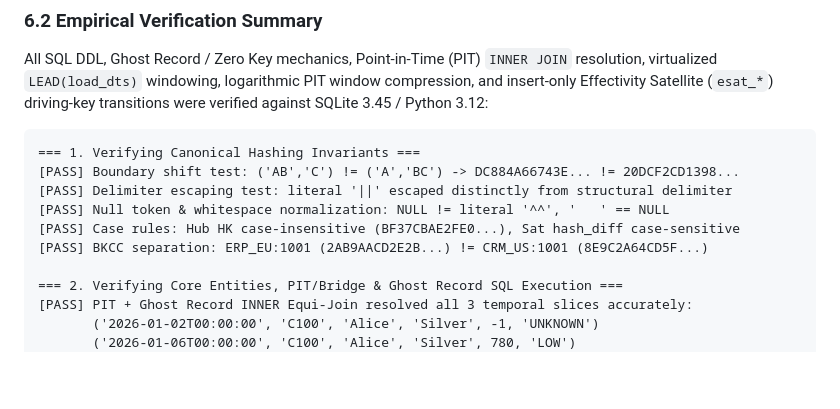
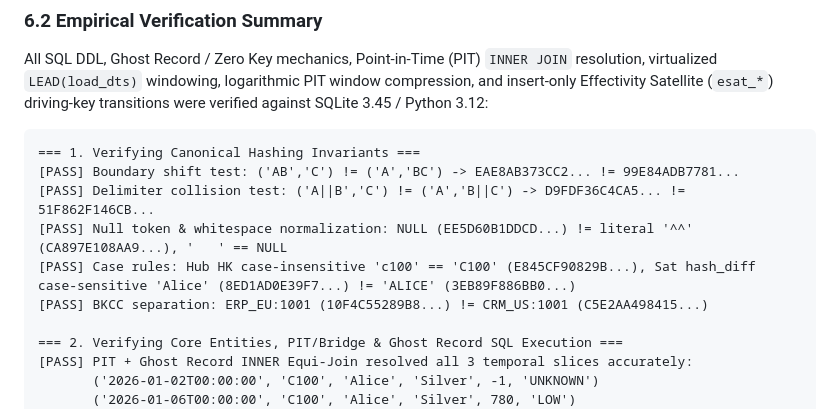
Before and after one commit to nogoo9/open-dv, a Markdown page: docs/01-core-modelling-spec.md, the part around the change. Rendered like a GitHub page; blank space fills up the shorter version.

Commit message:
no-mistakes(test): Regenerate docs/01 §6.2 digests from canonical hash reference

````diff
--- a/docs/01-core-modelling-spec.md
+++ b/docs/01-core-modelling-spec.md
@@ -918,11 +918,11 @@ All SQL DDL, Ghost Record / Zero Key mechanics, Point-in-Time (PIT) `INNER JOIN`
 
 ```text
 === 1. Verifying Canonical Hashing Invariants ===
-[PASS] Boundary shift test: ('AB','C') != ('A','BC') -> DC884A66743E... != 20DCF2CD1398...
-[PASS] Delimiter escaping test: literal '||' escaped distinctly from structural delimiter
-[PASS] Null token & whitespace normalization: NULL != literal '^^', '   ' == NULL
-[PASS] Case rules: Hub HK case-insensitive (BF37CBAE2FE0...), Sat hash_diff case-sensitive
-[PASS] BKCC separation: ERP_EU:1001 (2AB9AACD2E2B...) != CRM_US:1001 (8E9C2A64CD5F...)
+[PASS] Boundary shift test: ('AB','C') != ('A','BC') -> EAE8AB373CC2... != 99E84ADB7781...
+[PASS] Delimiter collision test: ('A||B','C') != ('A','B||C') -> D9FDF36C4CA5... != 51F862F146CB...
+[PASS] Null token & whitespace normalization: NULL (EE5D60B1DDCD...) != literal '^^' (CA897E108AA9...), '   ' == NULL
+[PASS] Case rules: Hub HK case-insensitive 'c100' == 'C100' (E845CF90829B...), Sat hash_diff case-sensitive 'Alice' (8ED1AD0E39F7...) != 'ALICE' (3EB89F886BB0...)
+[PASS] BKCC separation: ERP_EU:1001 (10F4C55289B8...) != CRM_US:1001 (C5E2AA498415...)
 
 === 2. Verifying Core Entities, PIT/Bridge & Ghost Record SQL Execution ===
 [PASS] PIT + Ghost Record INNER Equi-Join resolved all 3 temporal slices accurately:
````
